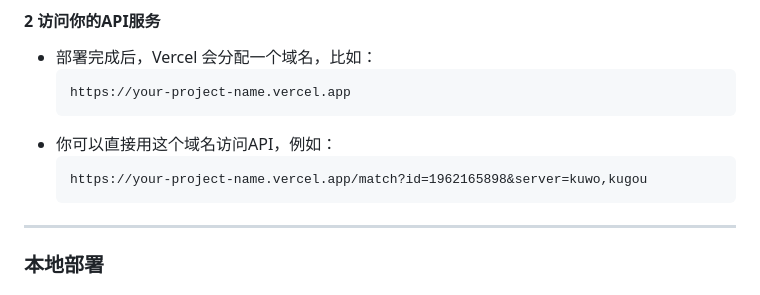
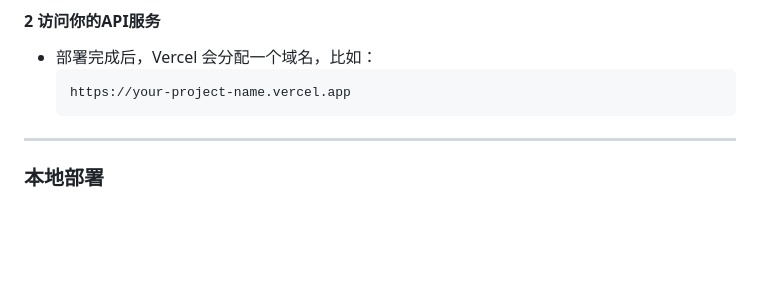
Before and after one commit to BAYUEQI/ZQ-UNM, a Markdown page: README.md, the part around the change. Rendered like a GitHub page; blank space fills up the shorter version.

````diff
--- a/README.md
+++ b/README.md
@@ -27,9 +27,6 @@
   ```
   https://your-project-name.vercel.app
   ```
-- 你可以直接用这个域名访问API，例如：
-  ```
-  https://your-project-name.vercel.app/match?id=1962165898&server=kuwo,kugou
 ---
 
 ### 本地部署
````
